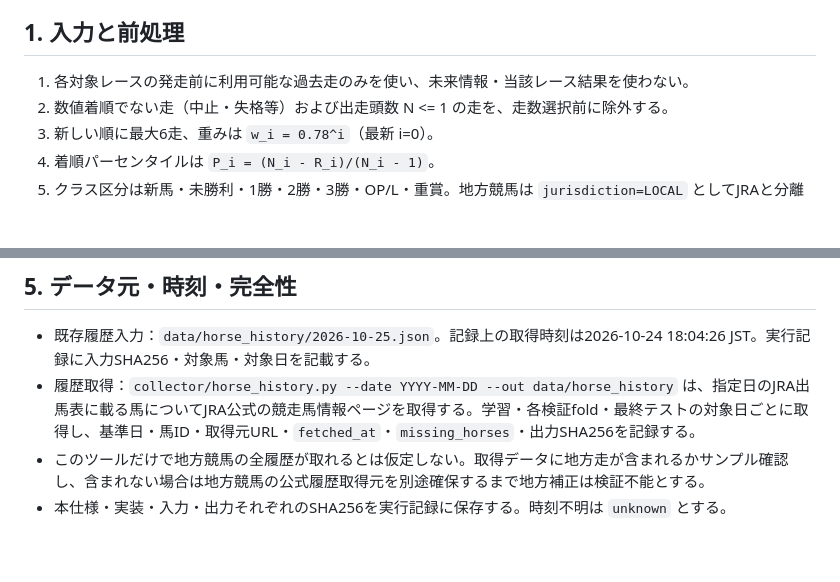
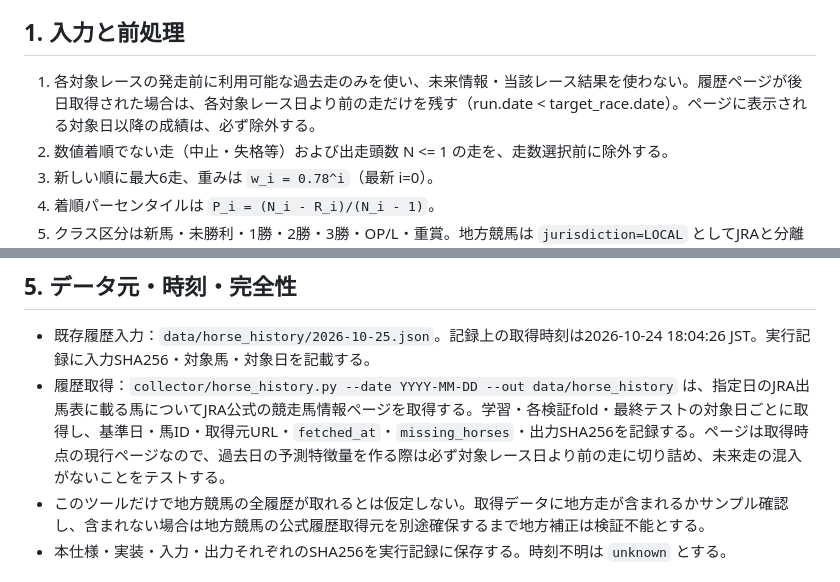
Before and after one commit to sigulun555-lab/win5-lab, a Markdown page: docs/win5/2026-10-25-gpt-b2-model-spec.md, 2 parts joined by grey strips. Rendered like a GitHub page; blank space fills up the shorter version.

Commit message:
Clarify as-of date filtering for B2 validation

```diff
--- a/docs/win5/2026-10-25-gpt-b2-model-spec.md
+++ b/docs/win5/2026-10-25-gpt-b2-model-spec.md
@@ -6,7 +6,7 @@
 
 ## 1. 入力と前処理
 
-1. 各対象レースの発走前に利用可能な過去走のみを使い、未来情報・当該レース結果を使わない。
+1. 各対象レースの発走前に利用可能な過去走のみを使い、未来情報・当該レース結果を使わない。履歴ページが後日取得された場合は、各対象レース日より前の走だけを残す（run.date < target_race.date）。ページに表示される対象日以降の成績は、必ず除外する。
 2. 数値着順でない走（中止・失格等）および出走頭数 N <= 1 の走を、走数選択前に除外する。
 3. 新しい順に最大6走、重みは `w_i = 0.78^i`（最新 i=0）。
 4. 着順パーセンタイルは `P_i = (N_i - R_i)/(N_i - 1)`。
@@ -59,7 +59,7 @@ JRA有効走数を `nJ_h` とする。地方走除外候補ではJRA走だけ、
 ## 5. データ元・時刻・完全性
 
 - 既存履歴入力：`data/horse_history/2026-10-25.json`。記録上の取得時刻は2026-10-24 18:04:26 JST。実行記録に入力SHA256・対象馬・対象日を記載する。
-- 履歴取得：`collector/horse_history.py --date YYYY-MM-DD --out data/horse_history` は、指定日のJRA出馬表に載る馬についてJRA公式の競走馬情報ページを取得する。学習・各検証fold・最終テストの対象日ごとに取得し、基準日・馬ID・取得元URL・`fetched_at`・`missing_horses`・出力SHA256を記録する。
+- 履歴取得：`collector/horse_history.py --date YYYY-MM-DD --out data/horse_history` は、指定日のJRA出馬表に載る馬についてJRA公式の競走馬情報ページを取得する。学習・各検証fold・最終テストの対象日ごとに取得し、基準日・馬ID・取得元URL・`fetched_at`・`missing_horses`・出力SHA256を記録する。ページは取得時点の現行ページなので、過去日の予測特徴量を作る際は必ず対象レース日より前の走に切り詰め、未来走の混入がないことをテストする。
 - このツールだけで地方競馬の全履歴が取れるとは仮定しない。取得データに地方走が含まれるかサンプル確認し、含まれない場合は地方競馬の公式履歴取得元を別途確保するまで地方補正は検証不能とする。
 - 本仕様・実装・入力・出力それぞれのSHA256を実行記録に保存する。時刻不明は `unknown` とする。
 
```
